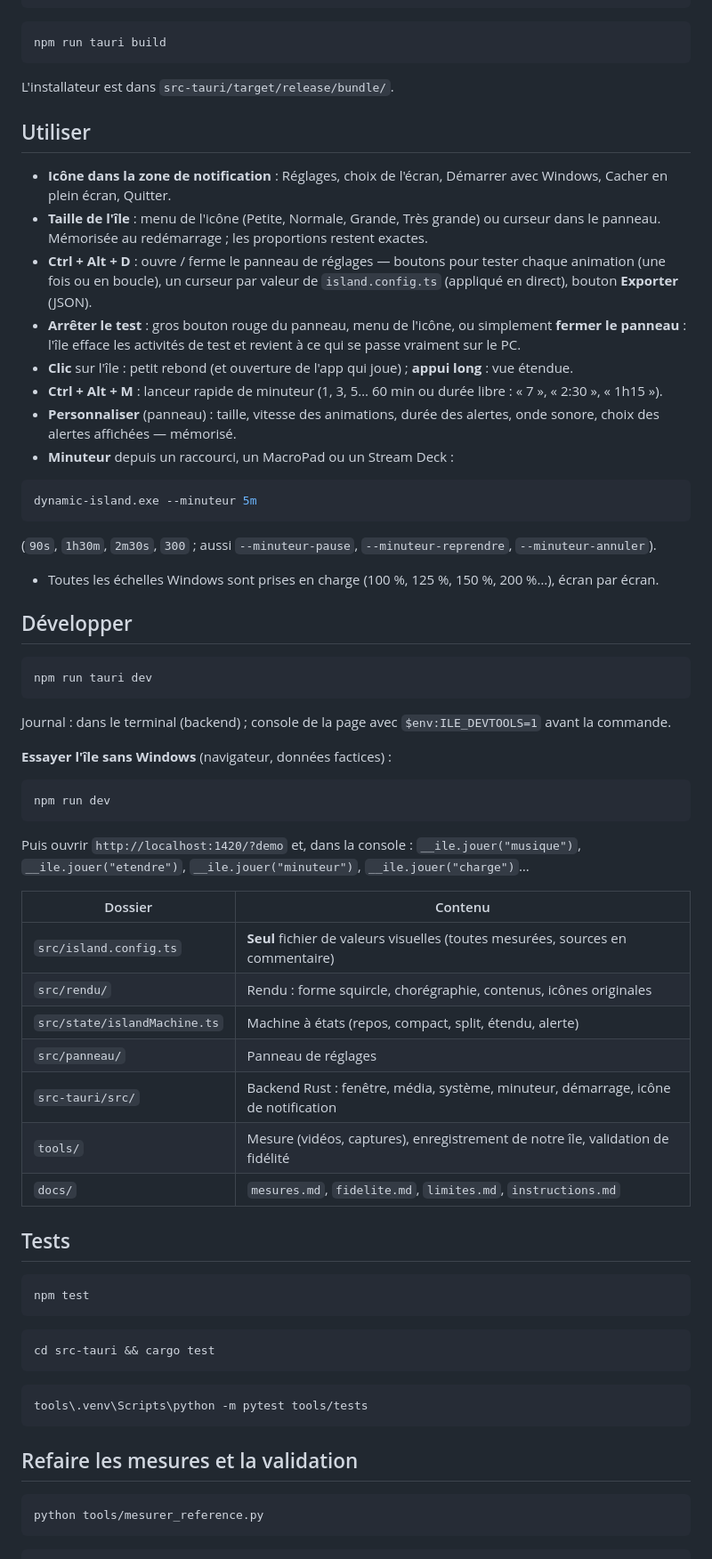
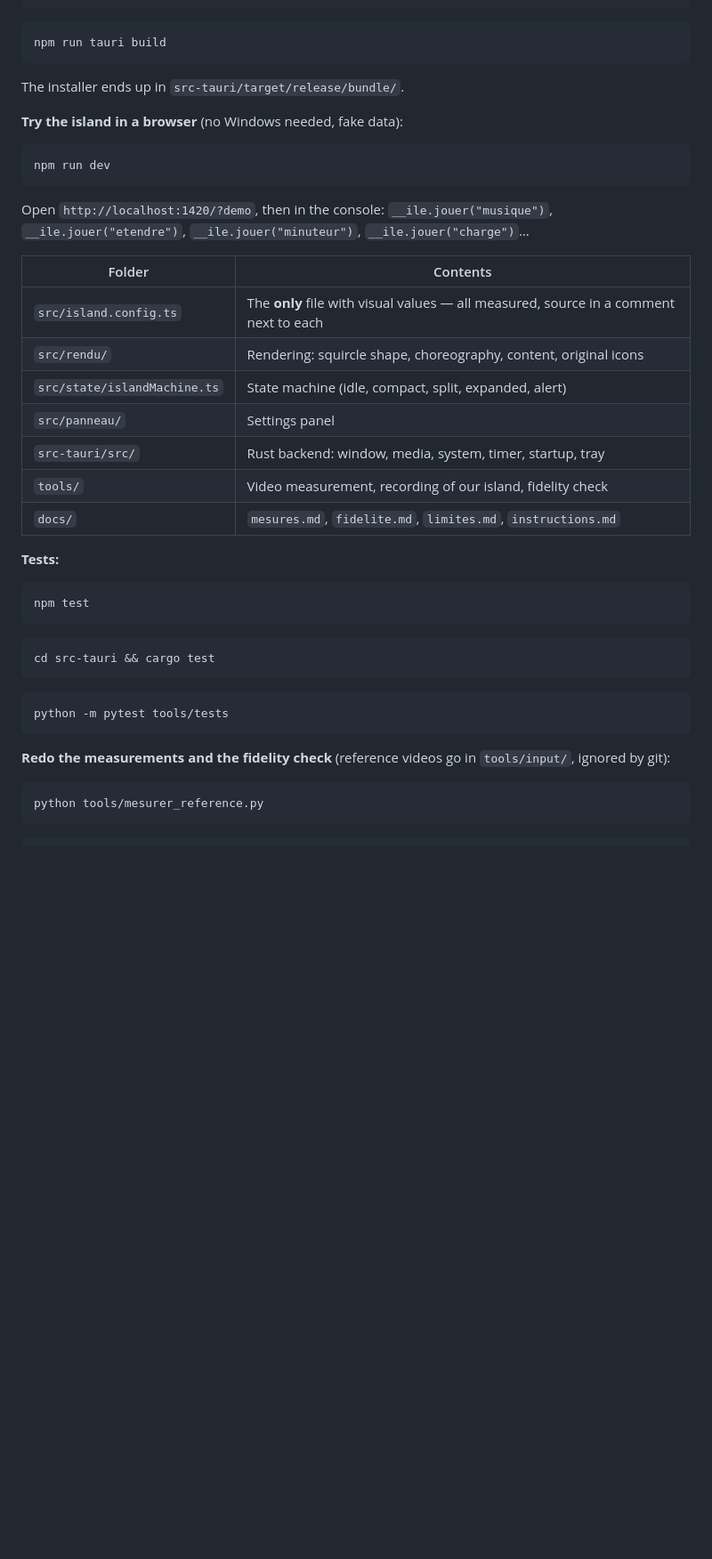
Before and after one commit to Mede2026/Dynamic-island-for-windows-real, a Markdown page: README.md, the part around one of its changes. Shown at 89% size. Rendered like a GitHub page; folded sections open; blank space fills up the shorter version.

````diff
--- a/README.md
+++ b/README.md
@@ -41,59 +116,27 @@ npm install
 npm run tauri build
 ```
 
-L'installateur est dans `src-tauri/target/release/bundle/`.
+The installer ends up in `src-tauri/target/release/bundle/`.
 
-## Utiliser
-
-- **Icône dans la zone de notification** : Réglages, choix de l'écran, Démarrer avec Windows, Cacher en
-  plein écran, Quitter.
-- **Taille de l'île** : menu de l'icône (Petite, Normale, Grande, Très grande) ou curseur dans le panneau.
-  Mémorisée au redémarrage ; les proportions restent exactes.
-- **Ctrl + Alt + D** : ouvre / ferme le panneau de réglages — boutons pour tester chaque animation (une fois
-  ou en boucle), un curseur par valeur de `island.config.ts` (appliqué en direct), bouton **Exporter** (JSON).
-- **Arrêter le test** : gros bouton rouge du panneau, menu de l'icône, ou simplement **fermer le panneau** :
-  l'île efface les activités de test et revient à ce qui se passe vraiment sur le PC.
-- **Clic** sur l'île : petit rebond (et ouverture de l'app qui joue) ; **appui long** : vue étendue.
-- **Ctrl + Alt + M** : lanceur rapide de minuteur (1, 3, 5… 60 min ou durée libre : « 7 », « 2:30 », « 1h15 »).
-- **Personnaliser** (panneau) : taille, vitesse des animations, durée des alertes, onde sonore, choix des
-  alertes affichées — mémorisé.
-- **Minuteur** depuis un raccourci, un MacroPad ou un Stream Deck :
-
-```bash
-dynamic-island.exe --minuteur 5m
-```
-
-  (`90s`, `1h30m`, `2m30s`, `300` ; aussi `--minuteur-pause`, `--minuteur-reprendre`, `--minuteur-annuler`).
-- Toutes les échelles Windows sont prises en charge (100 %, 125 %, 150 %, 200 %…), écran par écran.
-
-## Développer
-
-```bash
-npm run tauri dev
-```
-
-Journal : dans le terminal (backend) ; console de la page avec `$env:ILE_DEVTOOLS=1` avant la commande.
-
-**Essayer l'île sans Windows** (navigateur, données factices) :
+**Try the island in a browser** (no Windows needed, fake data):
 
 ```bash
 npm run dev
 ```
 
-Puis ouvrir `http://localhost:1420/?demo` et, dans la console : `__ile.jouer("musique")`,
-`__ile.jouer("etendre")`, `__ile.jouer("minuteur")`, `__ile.jouer("charge")`…
+Open `http://localhost:1420/?demo`, then in the console: `__ile.jouer("musique")`, `__ile.jouer("etendre")`, `__ile.jouer("minuteur")`, `__ile.jouer("charge")`…
 
-| Dossier | Contenu |
+| Folder | Contents |
 |---|---|
-| `src/island.config.ts` | **Seul** fichier de valeurs visuelles (toutes mesurées, sources en commentaire) |
-| `src/rendu/` | Rendu : forme squircle, chorégraphie, contenus, icônes originales |
-| `src/state/islandMachine.ts` | Machine à états (repos, compact, split, étendu, alerte) |
-| `src/panneau/` | Panneau de réglages |
-| `src-tauri/src/` | Backend Rust : fenêtre, média, système, minuteur, démarrage, icône de notification |
-| `tools/` | Mesure (vidéos, captures), enregistrement de notre île, validation de fidélité |
+| `src/island.config.ts` | The **only** file with visual values — all measured, source in a comment next to each |
+| `src/rendu/` | Rendering: squircle shape, choreography, content, original icons |
+| `src/state/islandMachine.ts` | State machine (idle, compact, split, expanded, alert) |
+| `src/panneau/` | Settings panel |
+| `src-tauri/src/` | Rust backend: window, media, system, timer, startup, tray |
+| `tools/` | Video measurement, recording of our island, fidelity check |
 | `docs/` | `mesures.md`, `fidelite.md`, `limites.md`, `instructions.md` |
 
-## Tests
+**Tests:**
 
 ```bash
 npm test
@@ -104,10 +147,10 @@ cd src-tauri && cargo test
 ```
 
 ```bash
-tools\.venv\Scripts\python -m pytest tools/tests
+python -m pytest tools/tests
 ```
 
-## Refaire les mesures et la validation
+**Redo the measurements and the fidelity check** (reference videos go in `tools/input/`, ignored by git):
 
 ```bash
 python tools/mesurer_reference.py
````
Also changed, not shown: other parts of README.md (+125 -29 lines), docs/img/apercu.png.
